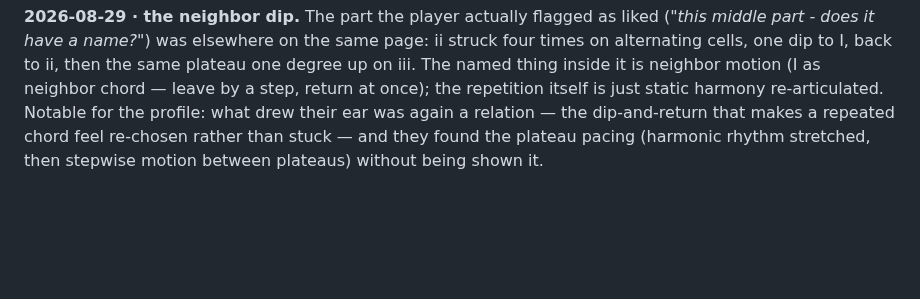
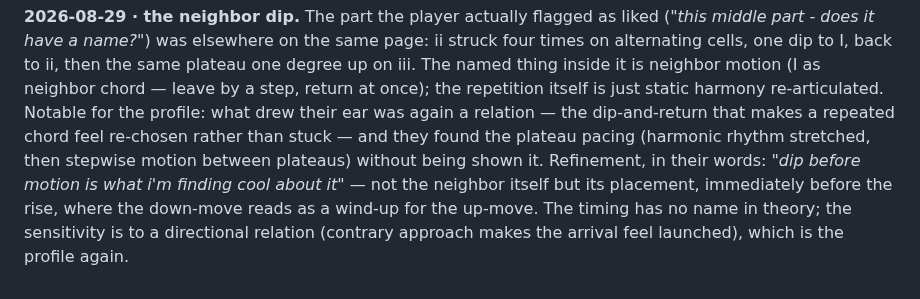
Before and after one commit to Aureliaar/jaco-music-learning, a Markdown page: EAR-NOTES.md, the part around the change. Drawn GitHub-style; blank space fills up the shorter version.

Commit message:
The crouch before the jump, heard for what it is

```diff
--- a/EAR-NOTES.md
+++ b/EAR-NOTES.md
@@ -168,4 +168,9 @@ harmony re-articulated. Notable for the profile: what drew their ear
 was again a relation — the dip-and-return that makes a repeated chord
 feel re-chosen rather than stuck — and they found the plateau pacing
 (harmonic rhythm stretched, then stepwise motion between plateaus)
-without being shown it.
+without being shown it. Refinement, in their words: "*dip before
+motion is what i'm finding cool about it*" — not the neighbor itself
+but its placement, immediately before the rise, where the down-move
+reads as a wind-up for the up-move. The timing has no name in theory;
+the sensitivity is to a directional relation (contrary approach makes
+the arrival feel launched), which is the profile again.
```
